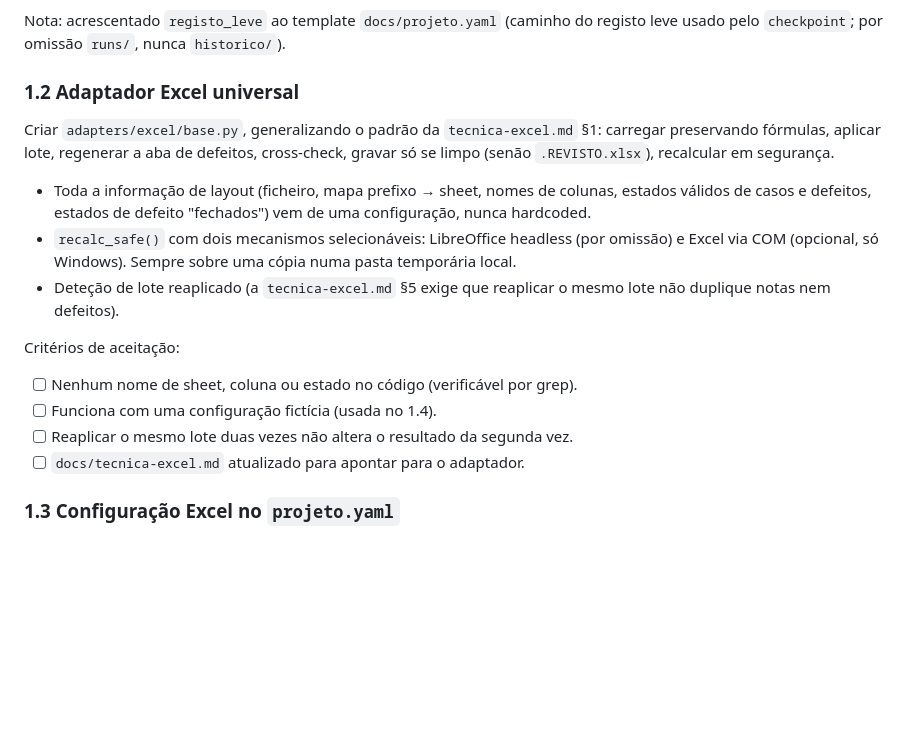
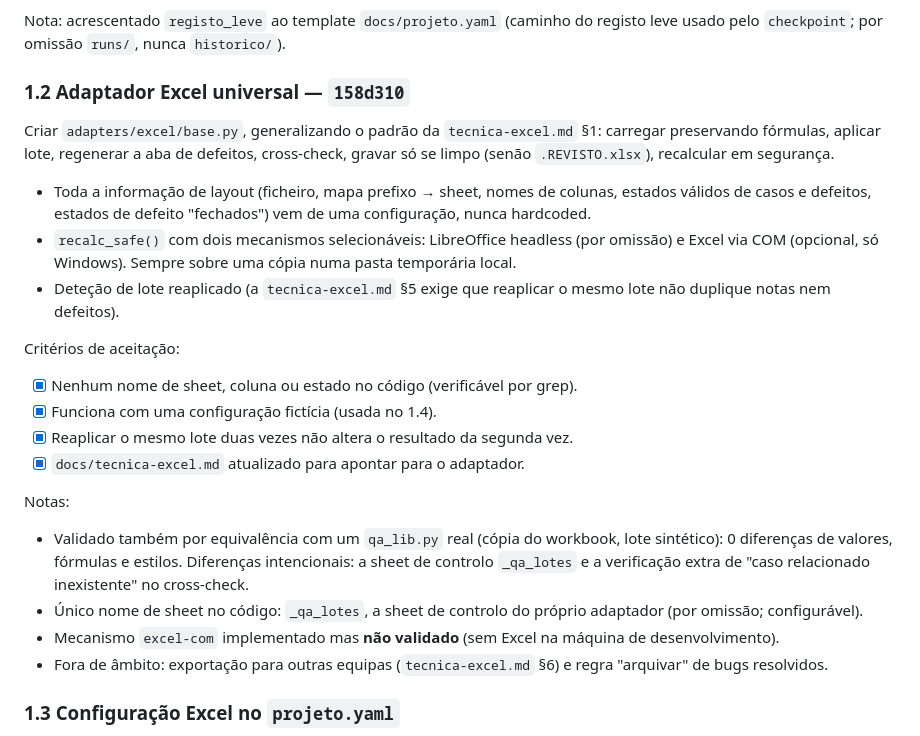
Before and after one commit to pedroalmeida981/qa-assistant, a Markdown page: docs/plano-desenvolvimento.md, the part around the change. Drawn GitHub-style; blank space fills up the shorter version.

Commit message:
plano: 1.2 com hash 158d310 e criterios verificados
Co-Authored-By: Claude Opus 5.5 <noreply@anthropic.com>

```diff
--- a/docs/plano-desenvolvimento.md
+++ b/docs/plano-desenvolvimento.md
@@ -68,7 +68,7 @@ Critérios de aceitação:
 
 Nota: acrescentado `registo_leve` ao template `docs/projeto.yaml` (caminho do registo leve usado pelo `checkpoint`; por omissão `runs/`, nunca `historico/`).
 
-### 1.2 Adaptador Excel universal
+### 1.2 Adaptador Excel universal — `158d310`
 Criar `adapters/excel/base.py`, generalizando o padrão da `tecnica-excel.md` §1: carregar preservando fórmulas, aplicar lote, regenerar a aba de defeitos, cross-check, gravar só se limpo (senão `.REVISTO.xlsx`), recalcular em segurança.
 
 - Toda a informação de layout (ficheiro, mapa prefixo → sheet, nomes de colunas, estados válidos de casos e defeitos, estados de defeito "fechados") vem de uma configuração, nunca hardcoded.
@@ -76,10 +76,16 @@ Criar `adapters/excel/base.py`, generalizando o padrão da `tecnica-excel.md` §
 - Deteção de lote reaplicado (a `tecnica-excel.md` §5 exige que reaplicar o mesmo lote não duplique notas nem defeitos).
 
 Critérios de aceitação:
-- [ ] Nenhum nome de sheet, coluna ou estado no código (verificável por grep).
-- [ ] Funciona com uma configuração fictícia (usada no 1.4).
-- [ ] Reaplicar o mesmo lote duas vezes não altera o resultado da segunda vez.
-- [ ] `docs/tecnica-excel.md` atualizado para apontar para o adaptador.
+- [x] Nenhum nome de sheet, coluna ou estado no código (verificável por grep).
+- [x] Funciona com uma configuração fictícia (usada no 1.4).
+- [x] Reaplicar o mesmo lote duas vezes não altera o resultado da segunda vez.
+- [x] `docs/tecnica-excel.md` atualizado para apontar para o adaptador.
+
+Notas:
+- Validado também por equivalência com um `qa_lib.py` real (cópia do workbook, lote sintético): 0 diferenças de valores, fórmulas e estilos. Diferenças intencionais: a sheet de controlo `_qa_lotes` e a verificação extra de "caso relacionado inexistente" no cross-check.
+- Único nome de sheet no código: `_qa_lotes`, a sheet de controlo do próprio adaptador (por omissão; configurável).
+- Mecanismo `excel-com` implementado mas **não validado** (sem Excel na máquina de desenvolvimento).
+- Fora de âmbito: exportação para outras equipas (`tecnica-excel.md` §6) e regra "arquivar" de bugs resolvidos.
 
 ### 1.3 Configuração Excel no `projeto.yaml`
 Acrescentar ao template `docs/projeto.yaml` uma secção `excel:` com os campos que o adaptador precisa. Atualizar a skill `onboarding-projeto` para preencher esta secção **inspecionando os headers reais do workbook** (nunca adivinhar).
```
